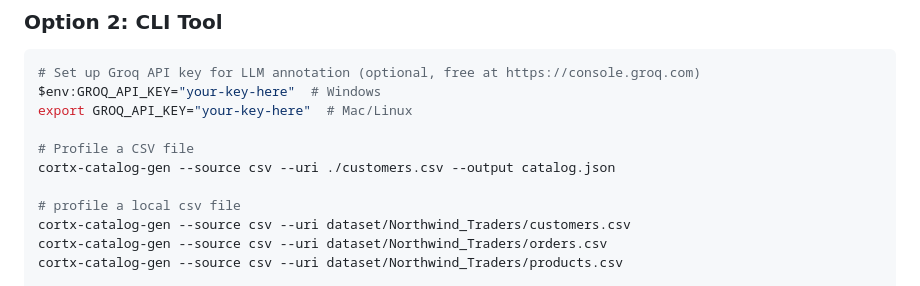
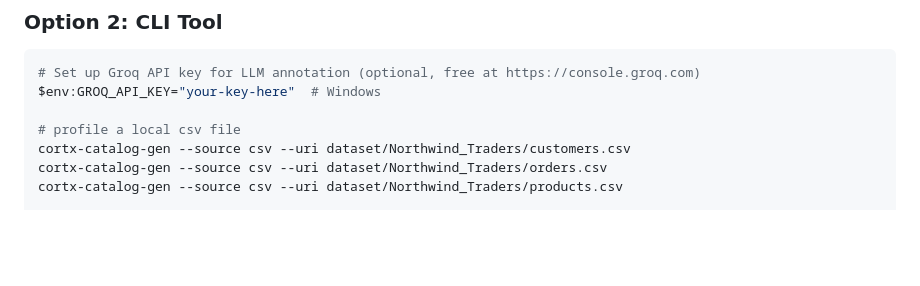
Before and after one commit to Greeshmapinku/Cortx-Data-Catalog, a Markdown page: README.md, the part around the change. Drawn GitHub-style; blank space fills up the shorter version.

````diff
--- a/README.md
+++ b/README.md
@@ -61,10 +61,6 @@ http://localhost:5000
 ```bash
 # Set up Groq API key for LLM annotation (optional, free at https://console.groq.com)
 $env:GROQ_API_KEY="your-key-here"  # Windows
-export GROQ_API_KEY="your-key-here"  # Mac/Linux
-
-# Profile a CSV file
-cortx-catalog-gen --source csv --uri ./customers.csv --output catalog.json
 
 # profile a local csv file
 cortx-catalog-gen --source csv --uri dataset/Northwind_Traders/customers.csv
````
